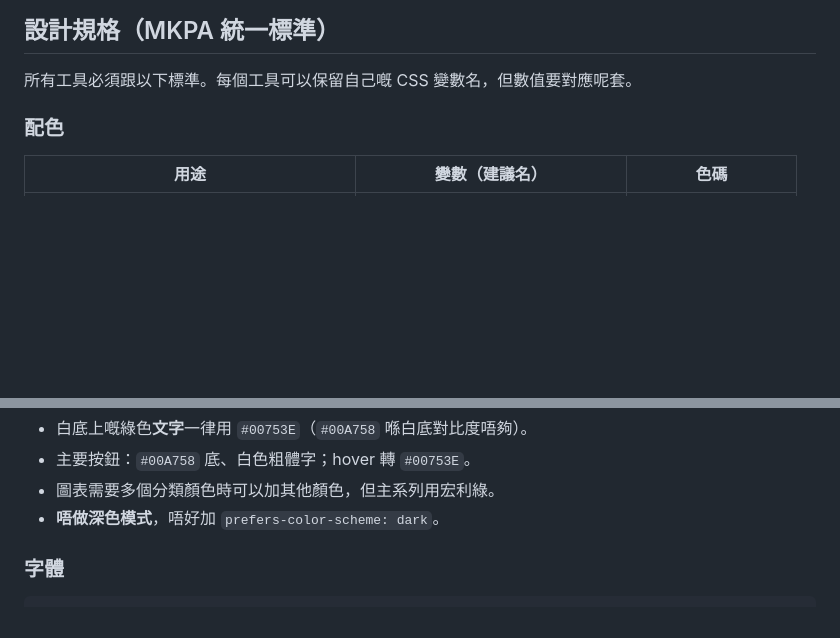
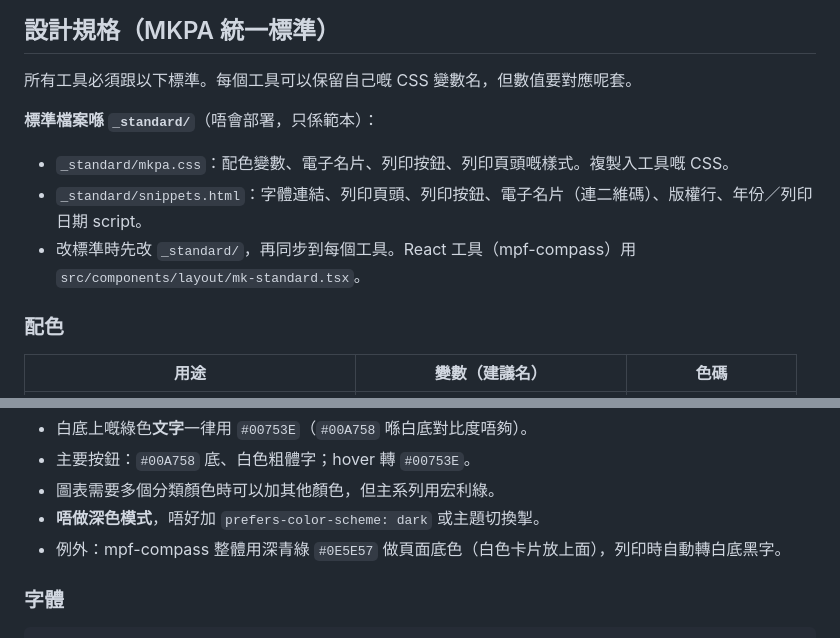
Before and after one commit to mickoo129/mkpa-tools, a Markdown page: CLAUDE.md, 2 parts joined by grey strips. GitHub-like rendering; blank space fills up the shorter version.

Commit message:
CLAUDE.md: 說明 _standard 標準檔案同 mpf-compass 例外
Co-Authored-By: Claude Opus 5.5 <noreply@anthropic.com>
Claude-Session: https://claude.ai/code/session_01NSuY37TBE9UywBvmQhMkAZ

```diff
--- a/CLAUDE.md
+++ b/CLAUDE.md
@@ -38,6 +38,11 @@ Workflow 一定要放喺 repo 根目錄 `.github/workflows/`，用 `working-dire
 
 所有工具必須跟以下標準。每個工具可以保留自己嘅 CSS 變數名，但數值要對應呢套。
 
+**標準檔案喺 `_standard/`**（唔會部署，只係範本）：
+- `_standard/mkpa.css`：配色變數、電子名片、列印按鈕、列印頁頭嘅樣式。複製入工具嘅 CSS。
+- `_standard/snippets.html`：字體連結、列印頁頭、列印按鈕、電子名片（連二維碼）、版權行、年份／列印日期 script。
+- 改標準時先改 `_standard/`，再同步到每個工具。React 工具（mpf-compass）用 `src/components/layout/mk-standard.tsx`。
+
 ### 配色
 
 | 用途 | 變數（建議名） | 色碼 |
@@ -57,7 +62,8 @@ Workflow 一定要放喺 repo 根目錄 `.github/workflows/`，用 `working-dire
 - 白底上嘅綠色**文字**一律用 `#00753E`（`#00A758` 喺白底對比度唔夠）。
 - 主要按鈕：`#00A758` 底、白色粗體字；hover 轉 `#00753E`。
 - 圖表需要多個分類顏色時可以加其他顏色，但主系列用宏利綠。
-- **唔做深色模式**，唔好加 `prefers-color-scheme: dark`。
+- **唔做深色模式**，唔好加 `prefers-color-scheme: dark` 或主題切換掣。
+- 例外：mpf-compass 整體用深青綠 `#0E5E57` 做頁面底色（白色卡片放上面），列印時自動轉白底黑字。
 
 ### 字體
 
```
